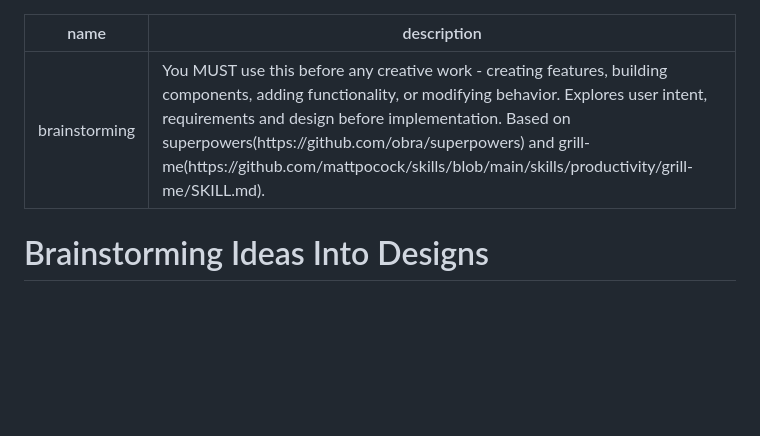
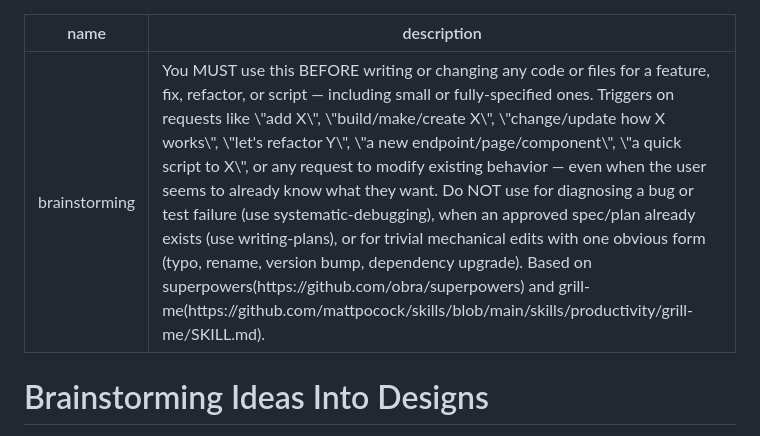
Before and after one commit to wonjinsin/harness-flow, a Markdown page: skills/brainstorming/SKILL.md, the part around the change. GitHub-like rendering; blank space fills up the shorter version.

```diff
--- a/skills/brainstorming/SKILL.md
+++ b/skills/brainstorming/SKILL.md
@@ -1,6 +1,6 @@
 ---
 name: brainstorming
-description: "You MUST use this before any creative work - creating features, building components, adding functionality, or modifying behavior. Explores user intent, requirements and design before implementation. Based on superpowers(https://github.com/obra/superpowers) and grill-me(https://github.com/mattpocock/skills/blob/main/skills/productivity/grill-me/SKILL.md)."
+description: "You MUST use this BEFORE writing or changing any code or files for a feature, fix, refactor, or script — including small or fully-specified ones. Triggers on requests like \"add X\", \"build/make/create X\", \"change/update how X works\", \"let's refactor Y\", \"a new endpoint/page/component\", \"a quick script to X\", or any request to modify existing behavior — even when the user seems to already know what they want. Do NOT use for diagnosing a bug or test failure (use systematic-debugging), when an approved spec/plan already exists (use writing-plans), or for trivial mechanical edits with one obvious form (typo, rename, version bump, dependency upgrade). Based on superpowers(https://github.com/obra/superpowers) and grill-me(https://github.com/mattpocock/skills/blob/main/skills/productivity/grill-me/SKILL.md)."
 ---
 
 # Brainstorming Ideas Into Designs
```
Also changed, not shown: skills/using-harness-flow/SKILL.md (+15 -1 lines).
